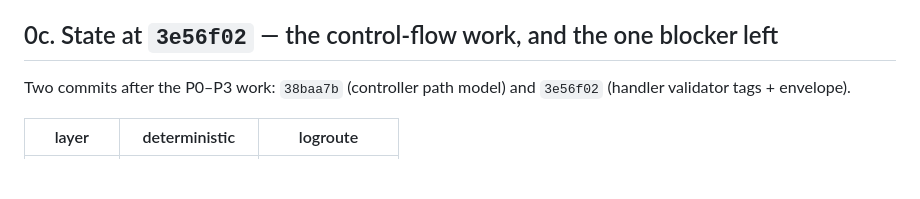
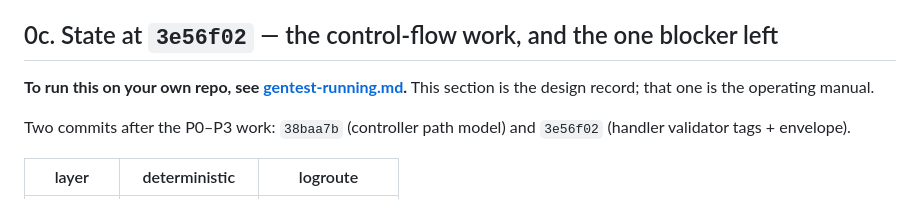
Before and after one commit to NachiketKandari/tux-to-any, a Markdown page: docs/gentest-fix-plan.md, the part around the change. GitHub-like rendering; blank space fills up the shorter version.

```diff
--- a/docs/gentest-fix-plan.md
+++ b/docs/gentest-fix-plan.md
@@ -78,6 +78,9 @@ only ever sets `FullTest` together with `Stage`. The one gate that actually
 RUNS the generated tests was dead in every real invocation.
 
 ## 0c. State at `3e56f02` — the control-flow work, and the one blocker left
+
+**To run this on your own repo, see [gentest-running.md](gentest-running.md).**
+This section is the design record; that one is the operating manual.
 
 Two commits after the P0–P3 work: `38baa7b` (controller path model) and
 `3e56f02` (handler validator tags + envelope).
```
Also changed, not shown: docs/gentest-running.md (added, +239 -0 lines).
